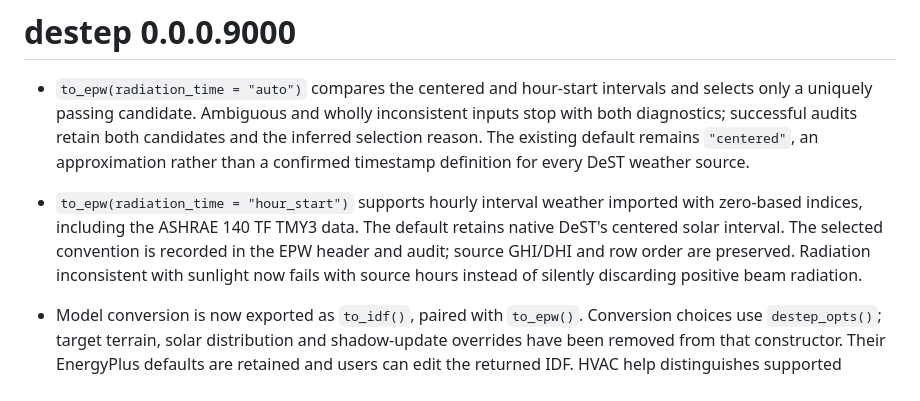
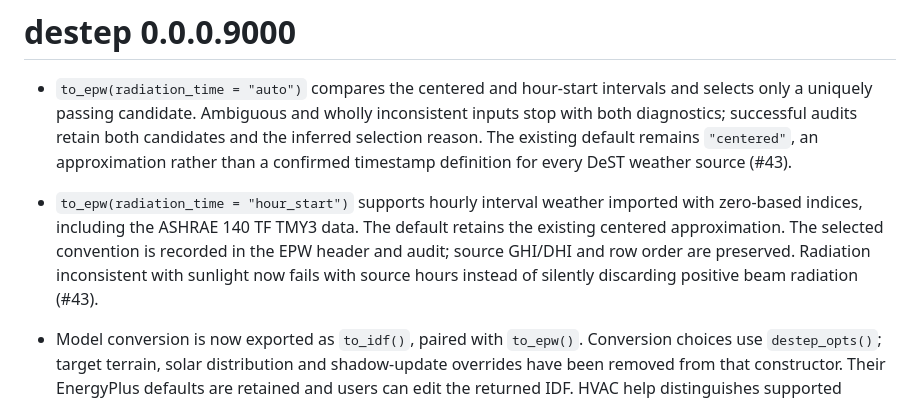
Before and after one commit to hongyuanjia/destep, a Markdown page: NEWS.md, the part around the change. GitHub-like rendering.

Commit message:
docs: record weather radiation intervals for PR 43

```diff
--- a/NEWS.md
+++ b/NEWS.md
@@ -5,14 +5,14 @@
   wholly inconsistent inputs stop with both diagnostics; successful audits
   retain both candidates and the inferred selection reason. The existing
   default remains `"centered"`, an approximation rather than a confirmed
-  timestamp definition for every DeST weather source.
+  timestamp definition for every DeST weather source (#43).
 
 - `to_epw(radiation_time = "hour_start")` supports hourly interval weather
   imported with zero-based indices, including the ASHRAE 140 TF TMY3 data.
-  The default retains native DeST's centered solar interval. The selected
+  The default retains the existing centered approximation. The selected
   convention is recorded in the EPW header and audit; source GHI/DHI and row
   order are preserved. Radiation inconsistent with sunlight now fails with
-  source hours instead of silently discarding positive beam radiation.
+  source hours instead of silently discarding positive beam radiation (#43).
 
 - Model conversion is now exported as `to_idf()`, paired with `to_epw()`.
   Conversion choices use `destep_opts()`; target terrain, solar distribution
```
